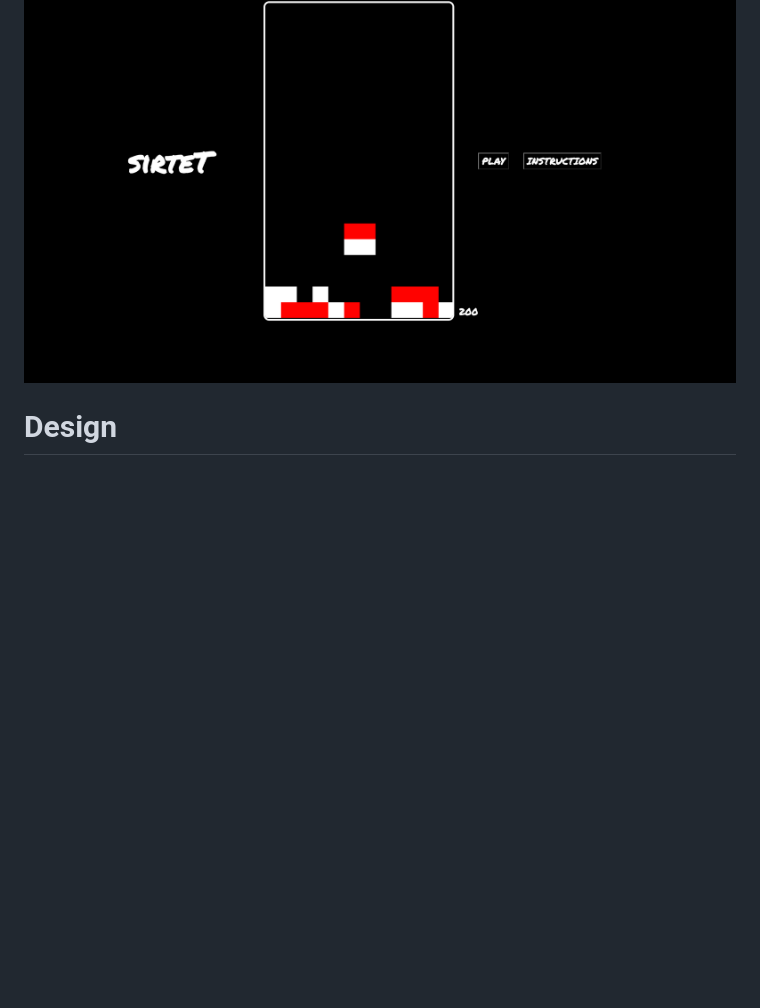
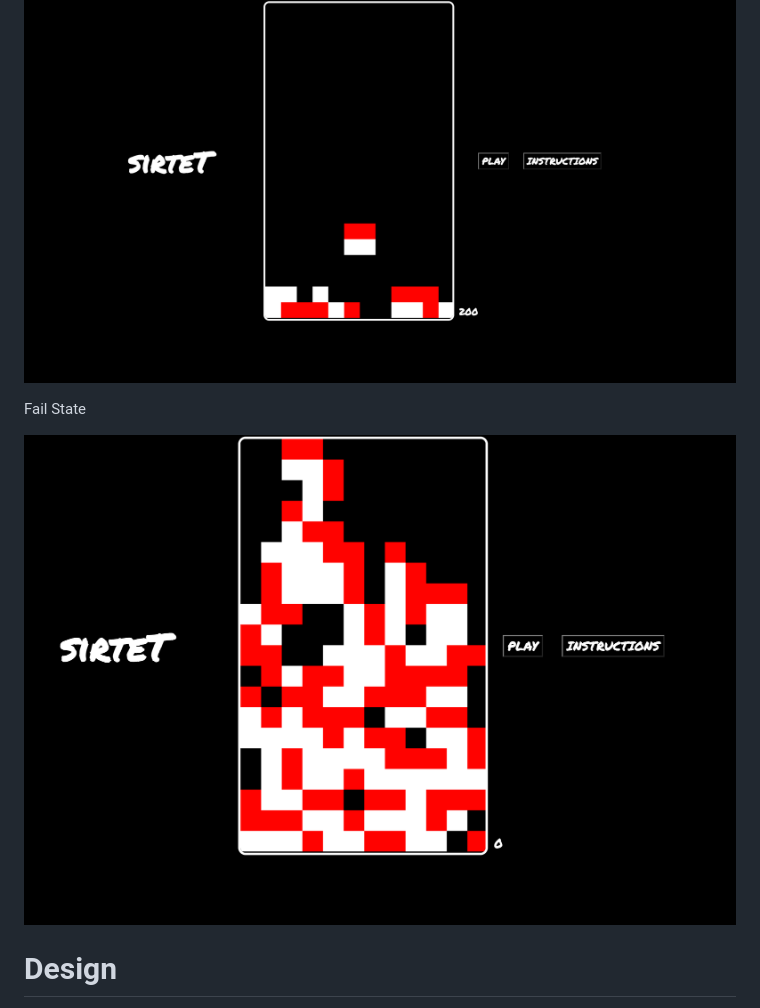
Before and after one commit to TimP-97/sirteT, a Markdown page: README.md, the part around the change. Rendered like a GitHub page; pictures changed too: resources/failstate-screenshot.png (added); blank space fills up the shorter version.

Commit message:
README: Added failstate screenshot

```diff
--- a/README.md
+++ b/README.md
@@ -17,6 +17,10 @@ The project is still a work in progress. To play the current version, vist: http
  Fill the rows with blocks in order to score points. Each row cleared will net you 100 points. The game ends when the game board is filled up and reaches the top of the screen.
 
 ![Alt text](resources/game-screenshot.png)
+
+Fail State
+
+![Alt text](resources/failstate-screenshot.png)
 
 # Design
 
```
Also changed, not shown: 3 other files.
